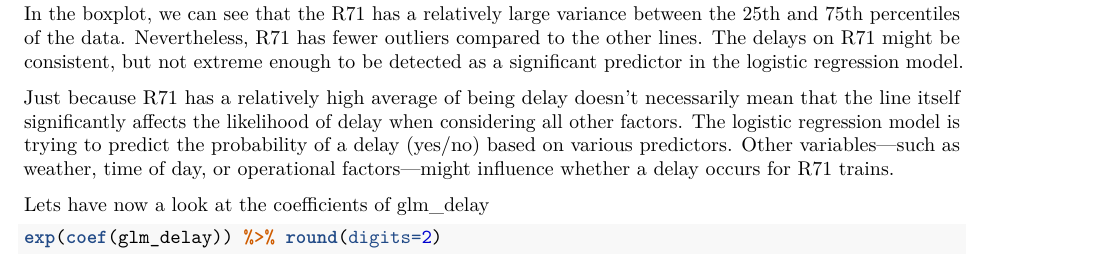
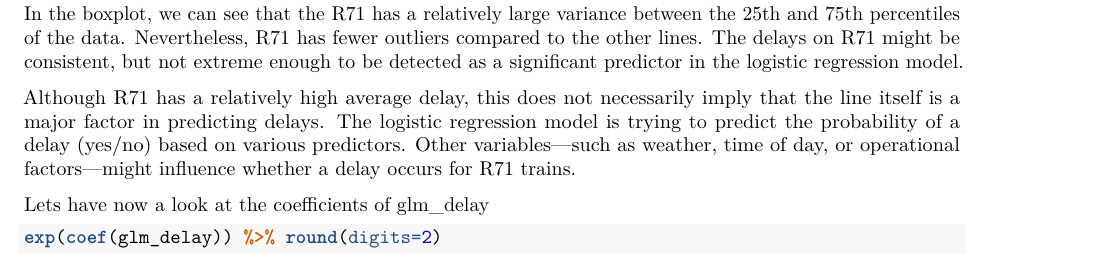
Before and after one commit to paACode/publictransport_winterbottlenecks_palest, an R Markdown document (final_documentation.Rmd): part of page 9 of 16, cut so that both start at the same text. Rendered offline with R 4.5, knitr and Pandoc, then LaTeX, with nearby package versions; some code elsewhere in the file could not run offline.

Commit message:
Changing wordings

```diff
--- a/final_documentation.Rmd
+++ b/final_documentation.Rmd
@@ -489,7 +489,7 @@ boxplot(ANKUNFTDELAY_min ~ LINIEN_TEXT , data = zb_final_binominal)
 In the boxplot, we can see that the R71 has a relatively large variance between the 25th and 75th percentiles of the data.
 Nevertheless, R71 has fewer outliers compared to the other lines. The delays on R71 might be consistent, but not extreme enough to be detected as a significant predictor in the logistic regression model.
 
-Just because R71 has a relatively high average of being delay doesn't necessarily mean that the line itself significantly affects the likelihood of delay when considering all other factors. The logistic regression model is trying to predict the probability of a delay (yes/no) based on various predictors. Other variables—such as weather, time of day, or operational factors—might influence whether a delay occurs for R71 trains.
+Although R71 has a relatively high average delay, this does not necessarily imply that the line itself is a major factor in predicting delays. The logistic regression model is trying to predict the probability of a delay (yes/no) based on various predictors. Other variables—such as weather, time of day, or operational factors—might influence whether a delay occurs for R71 trains.
 
 Lets have now a look at the coefficients of glm_delay
 
```
